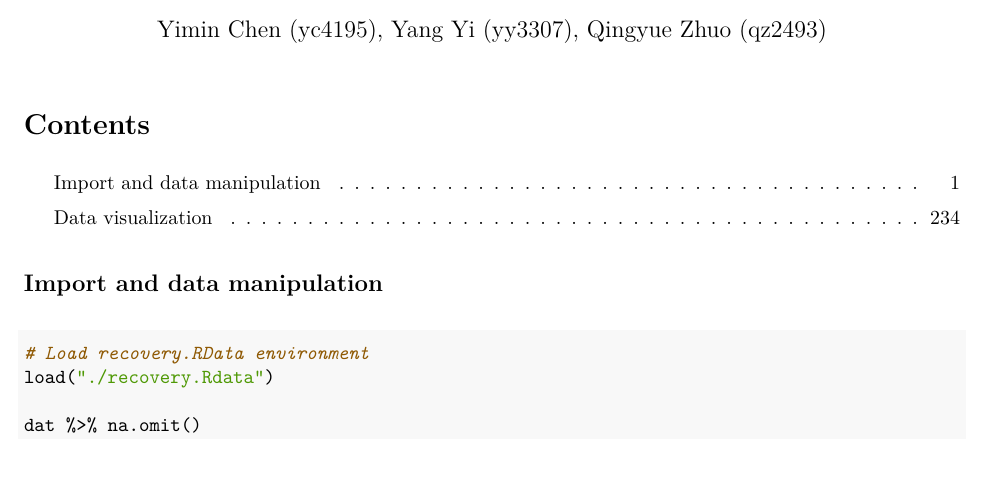
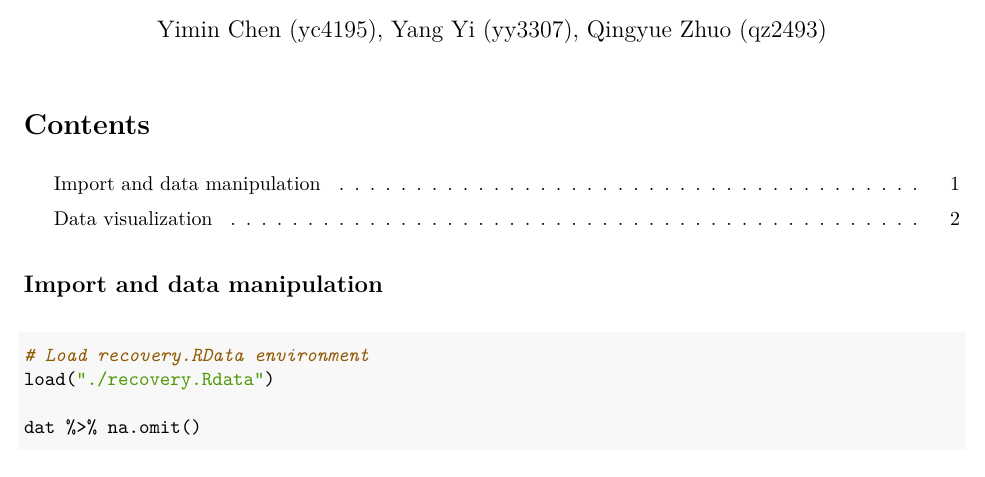
Before and after one commit to YYcolumbia/group2_COVID-19_recoveryanalysis, an R Markdown document (P8106_group2_COVID-19_recoveryanalysis.Rmd): part of page 1 of 234 before the commit and part of page 1 of 2 after it, cut so that both start at the same text. The pictures show the output file P8106_group2_COVID-19_recoveryanalysis.pdf that the author committed with the source.

Commit message:
update -- hide result

````diff
--- a/P8106_group2_COVID-19_recoveryanalysis.Rmd
+++ b/P8106_group2_COVID-19_recoveryanalysis.Rmd
@@ -22,7 +22,7 @@ library(caret)
 
 ## Import and data manipulation
 
-```{r}
+```{r, results='hide'}
 # Load recovery.RData environment
 load("./recovery.Rdata")
 
````
Also changed, not shown: P8106_group2_COVID-19_recoveryanalysis.pdf.
